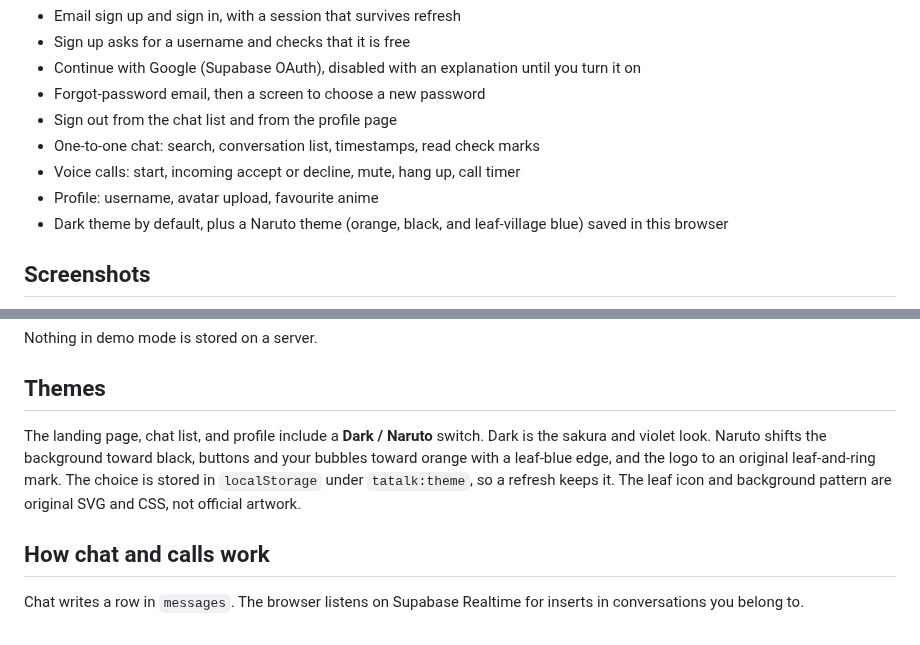
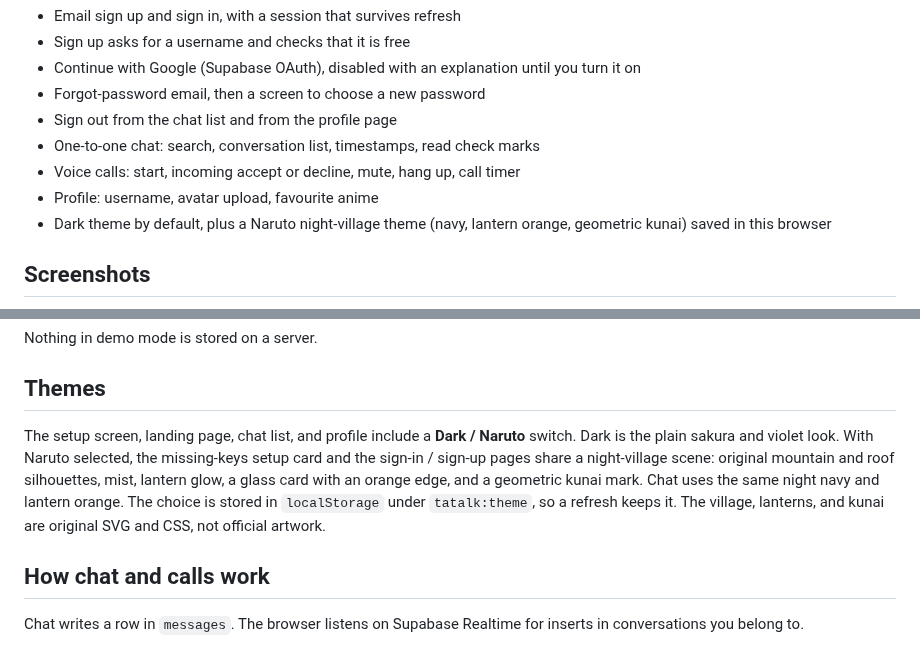
Before and after one commit to taha080/athera-talks, a Markdown page: README.md, 2 parts joined by grey strips. Drawn GitHub-style.

```diff
--- a/README.md
+++ b/README.md
@@ -16,7 +16,7 @@ If Supabase keys are missing, the app shows a setup screen instead of crashing.
 - One-to-one chat: search, conversation list, timestamps, read check marks
 - Voice calls: start, incoming accept or decline, mute, hang up, call timer
 - Profile: username, avatar upload, favourite anime
-- Dark theme by default, plus a Naruto theme (orange, black, and leaf-village blue) saved in this browser
+- Dark theme by default, plus a Naruto night-village theme (navy, lantern orange, geometric kunai) saved in this browser
 
 ## Screenshots
 
@@ -150,7 +154,7 @@ Nothing in demo mode is stored on a server.
 
 ## Themes
 
-The landing page, chat list, and profile include a **Dark / Naruto** switch. Dark is the sakura and violet look. Naruto shifts the background toward black, buttons and your bubbles toward orange with a leaf-blue edge, and the logo to an original leaf-and-ring mark. The choice is stored in `localStorage` under `tatalk:theme`, so a refresh keeps it. The leaf icon and background pattern are original SVG and CSS, not official artwork.
+The setup screen, landing page, chat list, and profile include a **Dark / Naruto** switch. Dark is the plain sakura and violet look. With Naruto selected, the missing-keys setup card and the sign-in / sign-up pages share a night-village scene: original mountain and roof silhouettes, mist, lantern glow, a glass card with an orange edge, and a geometric kunai mark. Chat uses the same night navy and lantern orange. The choice is stored in `localStorage` under `tatalk:theme`, so a refresh keeps it. The village, lanterns, and kunai are original SVG and CSS, not official artwork.
 
 ## How chat and calls work
 
```
Also changed, not shown: other parts of README.md (+4 -0 lines), docs/screenshots/naruto-setup.png (added), docs/screenshots/naruto-sign-in.png, docs/screenshots/naruto-sign-up.png (added), 10 other files.
